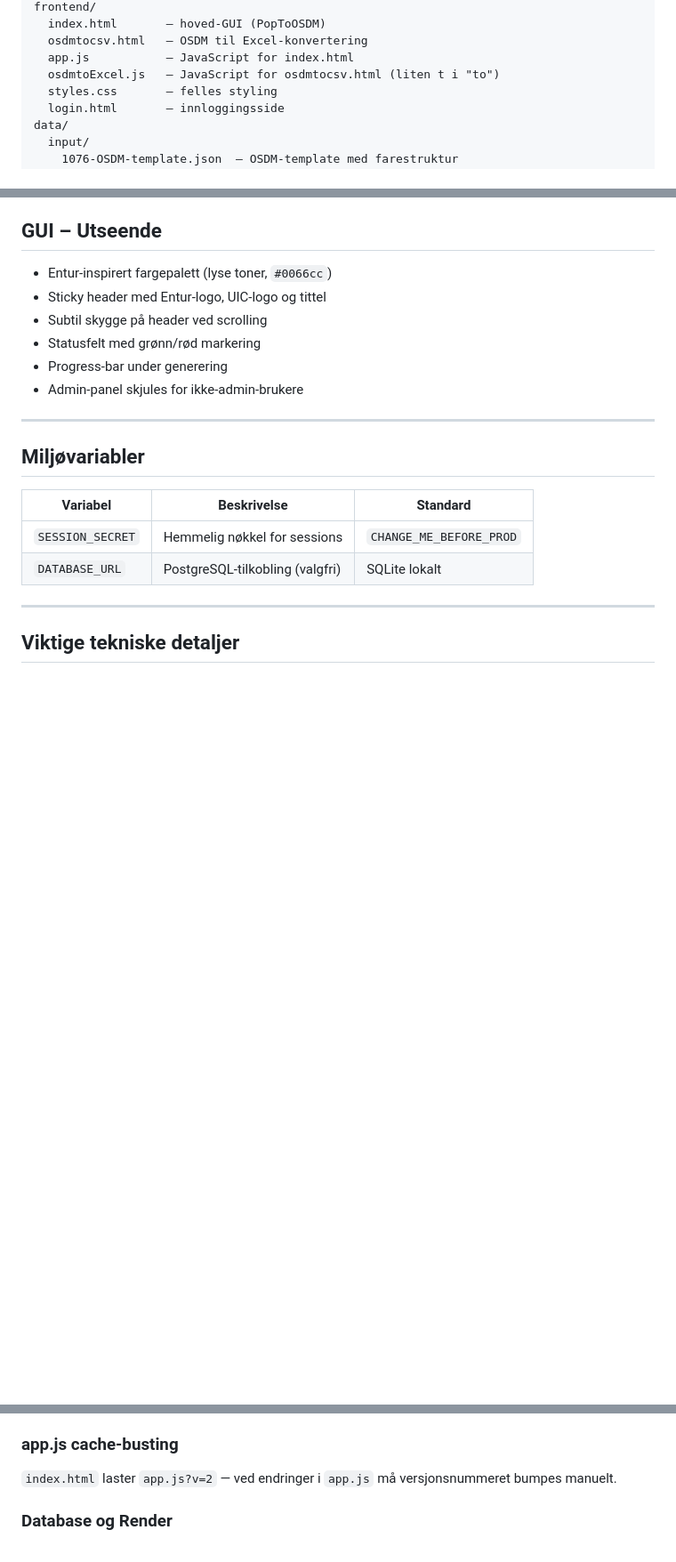
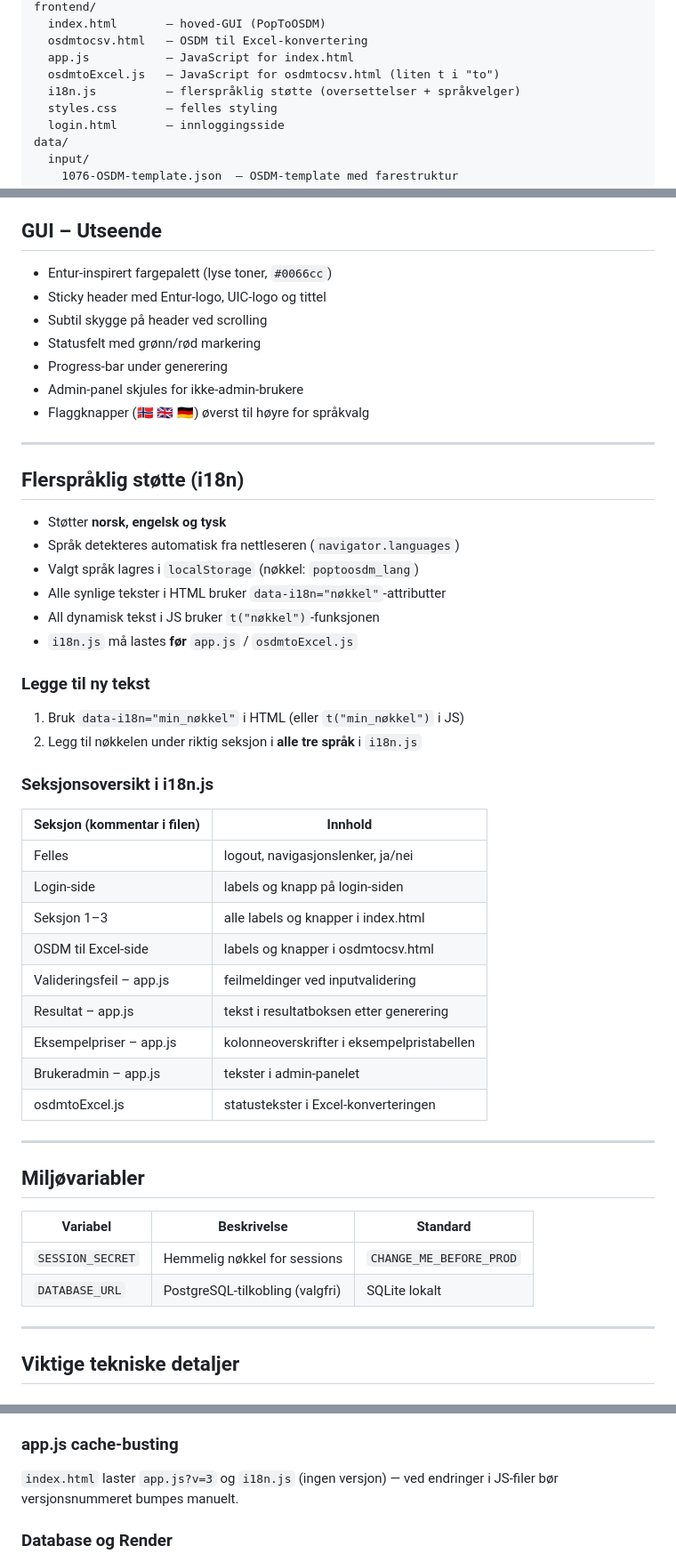
Before and after one commit to audunflatin/poptoosdm, a Markdown page: CONTEXT_PopToOSDM.md, 3 parts joined by grey strips. Shown at 89% size. Rendered like a GitHub page; blank space fills up the shorter version.

Commit message:
Oppdater kontekstfil med i18n-dokumentasjon
Co-Authored-By: Claude Sonnet 4.6 <noreply@anthropic.com>

```diff
--- a/CONTEXT_PopToOSDM.md
+++ b/CONTEXT_PopToOSDM.md
@@ -44,6 +44,7 @@ frontend/
   osdmtocsv.html   — OSDM til Excel-konvertering
   app.js           — JavaScript for index.html
   osdmtoExcel.js   — JavaScript for osdmtocsv.html (liten t i "to")
+  i18n.js          — flerspråklig støtte (oversettelser + språkvelger)
   styles.css       — felles styling
   login.html       — innloggingsside
 data/
@@ -236,6 +237,37 @@ Validerer at:
 - Statusfelt med grønn/rød markering
 - Progress-bar under generering
 - Admin-panel skjules for ikke-admin-brukere
+- Flaggknapper (🇳🇴 🇬🇧 🇩🇪) øverst til høyre for språkvalg
+
+---
+
+## Flerspråklig støtte (i18n)
+
+- Støtter **norsk, engelsk og tysk**
+- Språk detekteres automatisk fra nettleseren (`navigator.languages`)
+- Valgt språk lagres i `localStorage` (nøkkel: `poptoosdm_lang`)
+- Alle synlige tekster i HTML bruker `data-i18n="nøkkel"`-attributter
+- All dynamisk tekst i JS bruker `t("nøkkel")`-funksjonen
+- `i18n.js` må lastes **før** `app.js` / `osdmtoExcel.js`
+
+### Legge til ny tekst
+
+1. Bruk `data-i18n="min_nøkkel"` i HTML (eller `t("min_nøkkel")` i JS)
+2. Legg til nøkkelen under riktig seksjon i **alle tre språk** i `i18n.js`
+
+### Seksjonsoversikt i i18n.js
+
+| Seksjon (kommentar i filen) | Innhold |
+|---|---|
+| Felles | logout, navigasjonslenker, ja/nei |
+| Login-side | labels og knapp på login-siden |
+| Seksjon 1–3 | alle labels og knapper i index.html |
+| OSDM til Excel-side | labels og knapper i osdmtocsv.html |
+| Valideringsfeil – app.js | feilmeldinger ved inputvalidering |
+| Resultat – app.js | tekst i resultatboksen etter generering |
+| Eksempelpriser – app.js | kolonneoverskrifter i eksempelpristabellen |
+| Brukeradmin – app.js | tekster i admin-panelet |
+| osdmtoExcel.js | statustekster i Excel-konverteringen |
 
 ---
 
@@ -255,7 +287,7 @@ Validerer at:
 - Kornsjø grense: `7600551` (ikke 7600552 — dette var en feil som er rettet i template)
 
 ### app.js cache-busting
-`index.html` laster `app.js?v=2` — ved endringer i `app.js` må versjonsnummeret bumpes manuelt.
+`index.html` laster `app.js?v=3` og `i18n.js` (ingen versjon) — ved endringer i JS-filer bør versjonsnummeret bumpes manuelt.
 
 ### Database og Render
 - PostgreSQL settes via `DATABASE_URL`-miljøvariabel på Render
```
Also changed, not shown: other parts of CONTEXT_PopToOSDM.md (+1 -0 lines).
